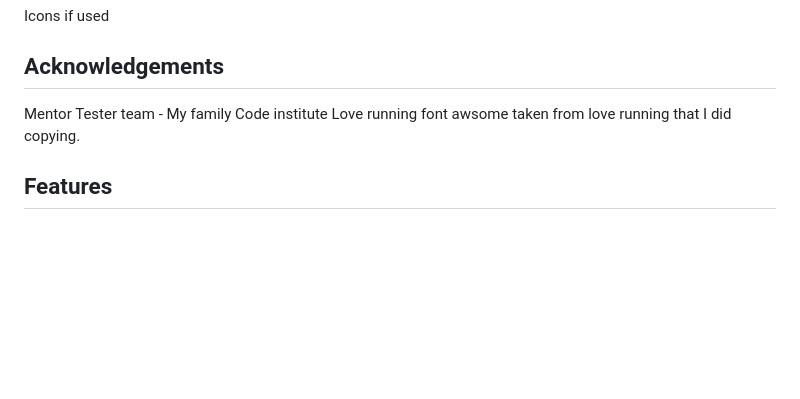
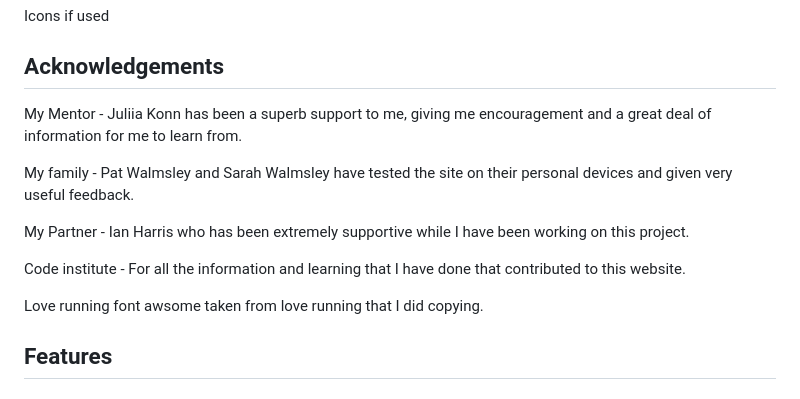
Before and after one commit to RachWalm/dyslexia, a Markdown page: README.md, the part around one of its changes. Rendered like a GitHub page; blank space fills up the shorter version.

```diff
--- a/README.md
+++ b/README.md
@@ -176,9 +176,14 @@ Icons if used
 
 ## Acknowledgements
 
-Mentor
-Tester team - My family
-Code institute
+My Mentor - Juliia Konn has been a superb support to me, giving me encouragement and a great deal of information for me to learn from.
+
+My family - Pat Walmsley and Sarah Walmsley have tested the site on their personal devices and given very useful feedback.
+
+My Partner - Ian Harris who has been extremely supportive while I have been working on this project.
+
+Code institute - For all the information and learning that I have done that contributed to this website.
+
 Love running font awsome taken from love running that I did copying.
 
 ## Features
```
Also changed, not shown: other parts of README.md (+0 -3 lines).
